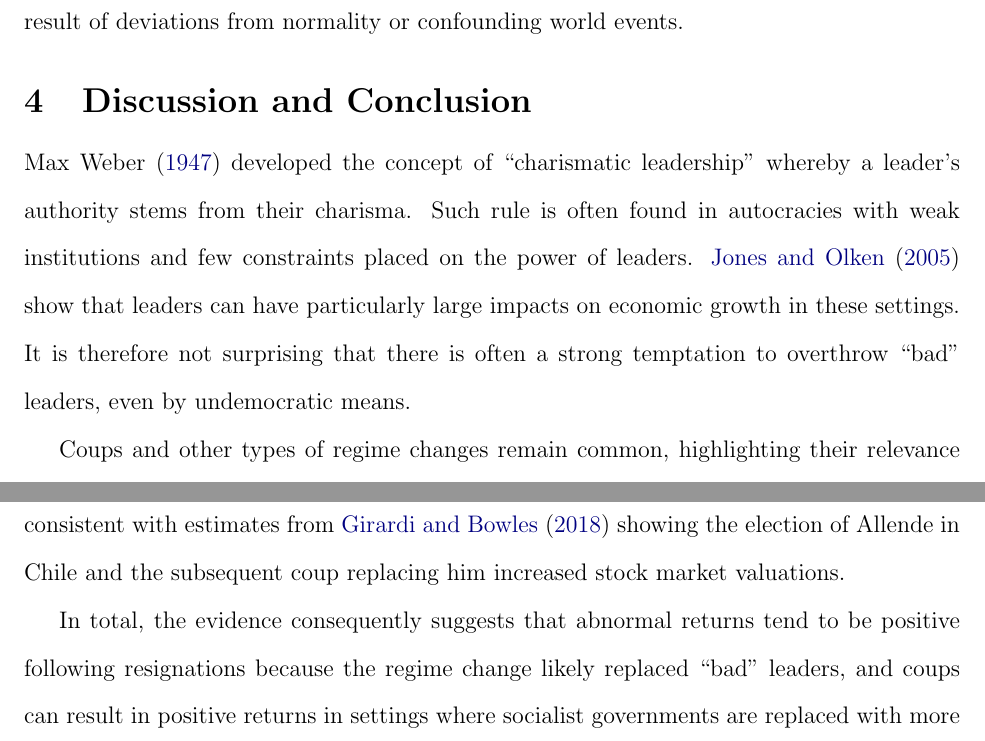
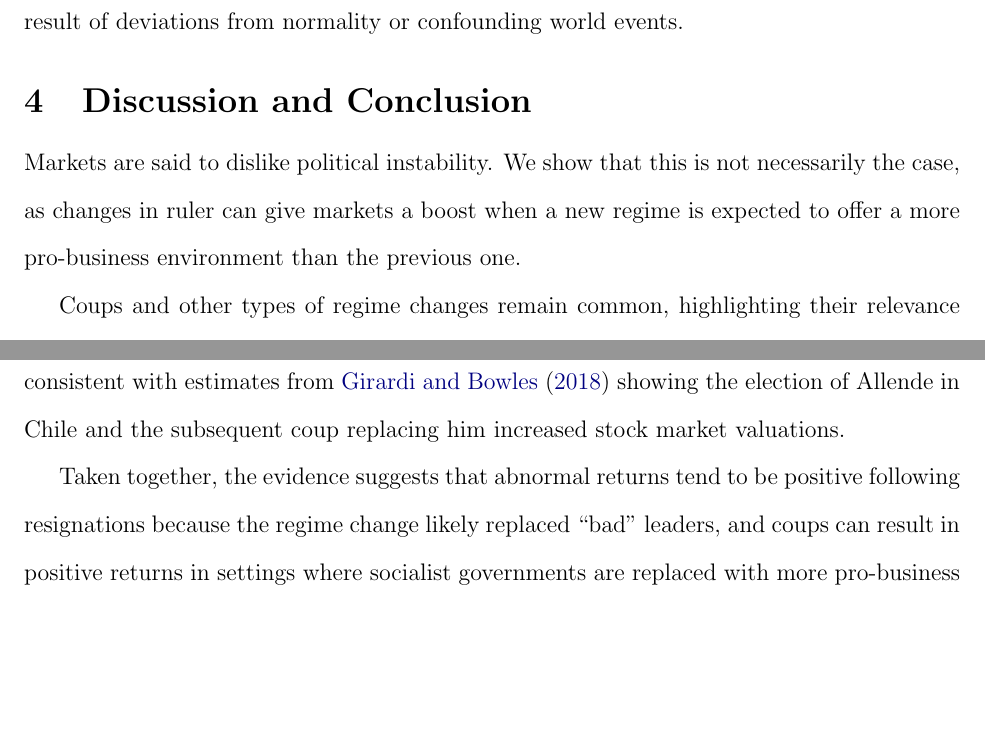
Before and after one commit to dincerti/political-instability, a LaTeX paper (doc/paper.tex): two parts of pages 26 and 27 of 35, joined at a grey line, cut so that both start at the same text, the shorter picture padded with empty space. Compiled offline with pdfLaTeX.

Commit message:
Minor updates to conclusion

```diff
--- a/doc/paper.tex
+++ b/doc/paper.tex
@@ -520,7 +520,8 @@ Notes: Estimates for assassinations do not include the assassination of U.S. pre
 As shown in \autoref{tab:non-parametric}, the mean event day abnormal returns for coups, assassinations and resignations are all statistically different from zero at the 1\% level using the rank test statistic and the abnormal returns for coups and assassinations are significant at at least the 10\% level using the sign test. In addition, abnormal absolute returns for all events are statistically significant at at least the 5\% level using both the rank and sign tests. On the other hand, the event day abnormal returns for the control portfolio are never statistically different from zero at even the 10\% level using the rank or sign tests. Finally, the difference in means between the regime change country and the control portfolio are statistically different from zero for coups (1\% level), assassinations (10\% level), resignations (5\% level), and all events combined (1\% level) when using two-sided p-values from the Wilcoxon rank test.\footnote{The Wilcoxon rank test is a non-parametric statistical technique that can be used to compare differences between matched samples.} In sum, the synthetic control and small sample tests suggest that the main results are not a result of deviations from normality or confounding world events.
 
 \section{Discussion and Conclusion}
-Max Weber (\citeyear{weber1947theory}) developed the concept of ``charismatic leadership'' whereby a leader's authority stems from their charisma. Such rule is often found in autocracies with weak institutions and few constraints placed on the power of leaders. \citet{jones2005leaders} show that leaders can have particularly large impacts on economic growth in these settings. It is therefore not surprising that there is often a strong temptation to overthrow ``bad" leaders, even by undemocratic means.
+
+Markets are said to dislike political instability. We show that this is not necessarily the case, as changes in ruler can give markets a boost when a new regime is expected to offer a more pro-business environment than the previous one.
 
 Coups and other types of regime changes remain common, highlighting their relevance for economic and political development. Our sample consists of 5 coups, 1 assassination, 7 resignations, and 7 instances of public protect since 2000. The Arab spring is perhaps the most notable, with protests in response to oppressive regimes and low living standards spreading throughout the Middle East in late 2010. There have also been a number of failed coups such as the 2002 coup attempt against Hugo Chavez and the 2016 failed coup in Turkey. Yet despite their frequency there is little evidence on their economic consequences.
 
@@ -528,7 +529,7 @@ This paper helps fill the evidence gap by using an event study approach that exp
 
 The results are consistent with the idea that perceptions of government competence and changes in government have large impacts on investor confidence. But although the effect of regime changes and protests on stock volatility is substantial, the effect on the direction of stock returns is less certain. Abnormal returns following resignations are large and positive (4\%), abnormal returns following assassinations are negative and smaller in magnitude (2\%), and abnormal returns following coups also tend to be negative (2\%). However, the returns surrounding the failed 2002 coup that temporarily ousted Hugo Chavez from power in Venezuela show that coups can sometimes have large positive economic effects, which is consistent with estimates from \citet{girardi2018institution} showing  the election of Allende in Chile and the subsequent coup replacing him increased stock market valuations.
 
-In total, the evidence consequently suggests that abnormal returns tend to be positive following resignations because the regime change likely replaced ``bad'' leaders, and coups can result in positive returns in settings where socialist governments are replaced with more pro-business ones. Conversely, autocratic coups may increase fear of capital appropriation or the implementation of poor economic policies, while assassinations may be merely regarded as highly uncertain events.
+Taken together, the evidence suggests that abnormal returns tend to be positive following resignations because the regime change likely replaced ``bad'' leaders, and coups can result in positive returns in settings where socialist governments are replaced with more pro-business ones. Conversely, autocratic coups may increase fear of capital appropriation or the implementation of poor economic policies, while assassinations may be merely regarded as highly uncertain events.
 
 As in any study, there are a number potential avenues for future research. First, more research is needed to identify the pro- and anti-market characteristics of regime changes. There may be features of regime changes that are perceived as pro- or anti-market that are more nuanced than those identified in this paper. A greater understanding of these features would allow researchers to better predict the effects of future regime changes on stock returns. Additionally, it would be useful to identify the mechanisms through which regime changes effect stock returns. In the case of Chile,  \citet{girardi2018institution} show that increasing stock market valuations were caused by changes in private property rights rather than economic growth prospects or wage costs. Research focusing on the mechanisms in other settings would help generalize these findings. Lastly, it would be helpful to determine the extent to which stock market returns translate to broader economic development outcomes. \citet{meyersson2016political} has made progress on this front by examining the impact of coups on a number of outcomes in addition to economic growth including investment, debt, inflation, infant mortality, and years of schooling. It would be fruitful to examine whether the direction of the effects of different types of regime changes on these outcomes are consistent with their stock market effects, or if investor perceptions are at odds with certain development goals. Such research can help enlarge the body of evidence on the extent to which regime changes cause institutional and political change, and, in turn, have significant consequences for economic development.
 
```
Also changed, not shown: doc/paper.pdf.
